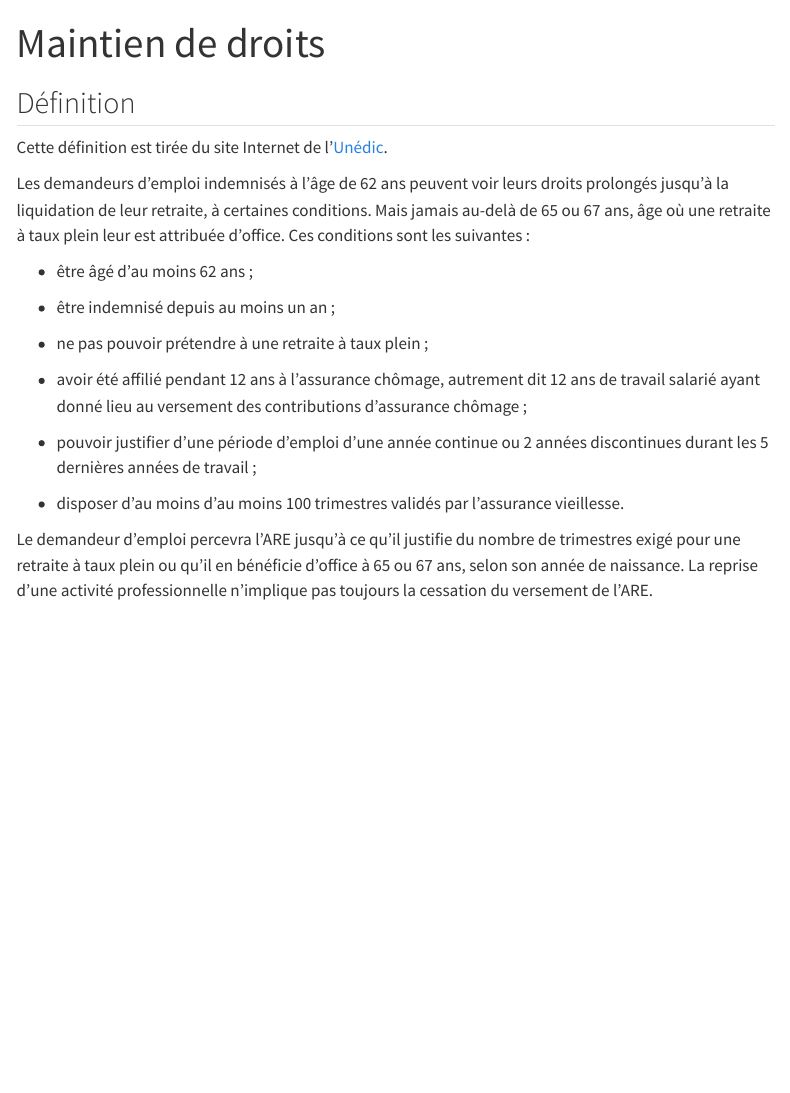
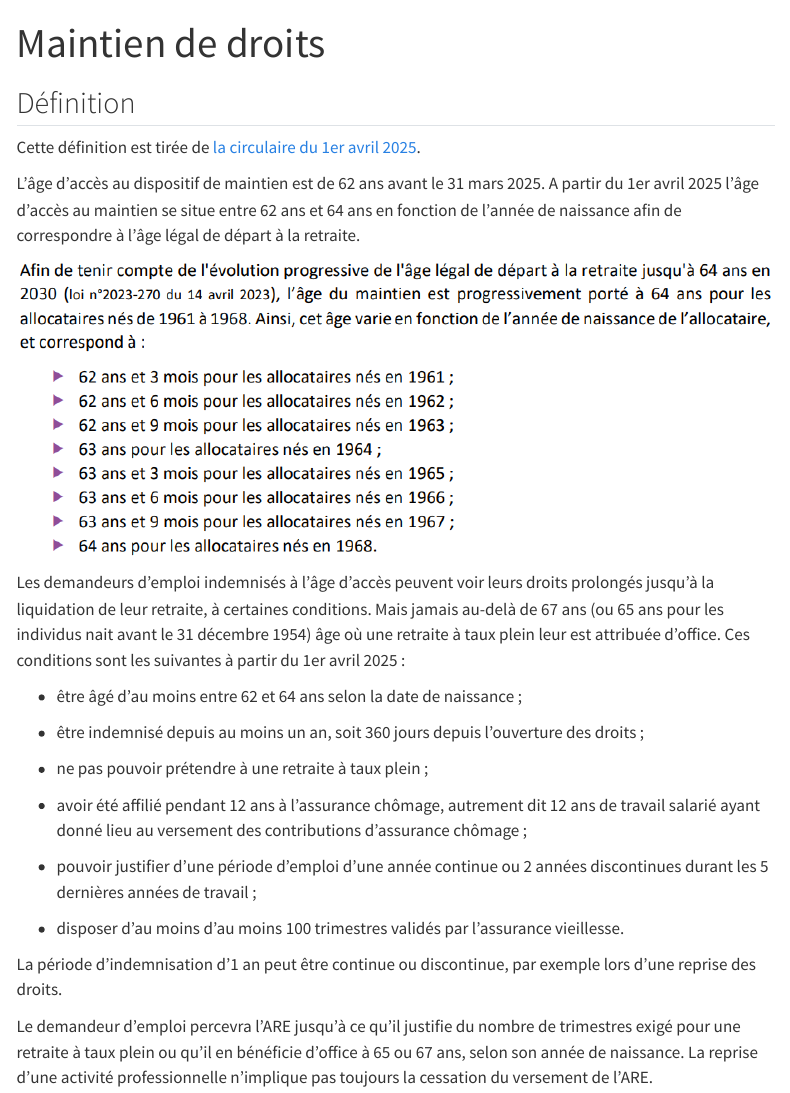
Before and after one commit to DocumentationMiDAS/Documentation_MiDAS, a Quarto document (Fiches/Maintien_de_droits.qmd): the page in a window 1100 px wide, from its top. Rendered offline with R 4.5, knitr and Pandoc in place of Quarto, with nearby package versions; menus at the side of the page are left out.

Commit message:
Update Maintien_de_droits.qmd

```diff
--- a/Fiches/Maintien_de_droits.qmd
+++ b/Fiches/Maintien_de_droits.qmd
@@ -4,13 +4,17 @@ title: "Maintien de droits"
 
 ## Définition
 
-Cette définition est tirée du site Internet de l'[Unédic](https://www.unedic.org/indemnisation/fiches-thematiques/allocation-daide-au-retour-lemploi-are).
+Cette définition est tirée de [la circulaire du 1er avril 2025](https://www.unedic.org/storage/uploads/2025/04/08/PRE-CIRC-Circulaire_n_2025-03_du_1er_avril_2025_uid_67f53cc00a07f.pdf).
 
-Les demandeurs d'emploi indemnisés à l'âge de 62 ans peuvent voir leurs droits prolongés jusqu'à la liquidation de leur retraite, à certaines conditions. Mais jamais au-delà de 65 ou 67 ans, âge où une retraite à taux plein leur est attribuée d'office. Ces conditions sont les suivantes :
+L'âge d'accès au dispositif de maintien est de 62 ans avant le 31 mars 2025. A partir du 1er avril 2025 l'âge d'accès au maintien se situe entre 62 ans et 64 ans en fonction de l'année de naissance afin de correspondre à l'âge légal de départ à la retraite.
 
--   être âgé d'au moins 62 ans ;
+![](/images/dispositif_maintien.png)
 
--   être indemnisé depuis au moins un an ;
+Les demandeurs d'emploi indemnisés à l'âge d'accès peuvent voir leurs droits prolongés jusqu'à la liquidation de leur retraite, à certaines conditions. Mais jamais au-delà de 67 ans (ou 65 ans pour les individus nait avant le 31 décembre 1954) âge où une retraite à taux plein leur est attribuée d'office. Ces conditions sont les suivantes à partir du 1er avril 2025 :
+
+-   être âgé d'au moins entre 62 et 64 ans selon la date de naissance ;
+
+-   être indemnisé depuis au moins un an, soit 360 jours depuis l'ouverture des droits ;
 
 -   ne pas pouvoir prétendre à une retraite à taux plein ;
 
@@ -20,6 +24,13 @@ Les demandeurs d'emploi indemnisés à l'âge de 62 ans peuvent voir leurs droit
 
 -   disposer d'au moins d'au moins 100 trimestres validés par l'assurance vieillesse.
 
+
+La période d'indemnisation d'1 an peut être continue ou discontinue, par exemple lors d'une reprise des droits.
+
+
 Le demandeur d'emploi percevra l'ARE jusqu'à ce qu'il justifie du nombre de trimestres exigé pour une retraite à taux plein ou qu'il en bénéficie d'office à 65 ou 67 ans, selon son année de naissance. La reprise d'une activité professionnelle n'implique pas toujours la cessation du versement de l'ARE.
 
+
+
+
 ## Dans les données
```
